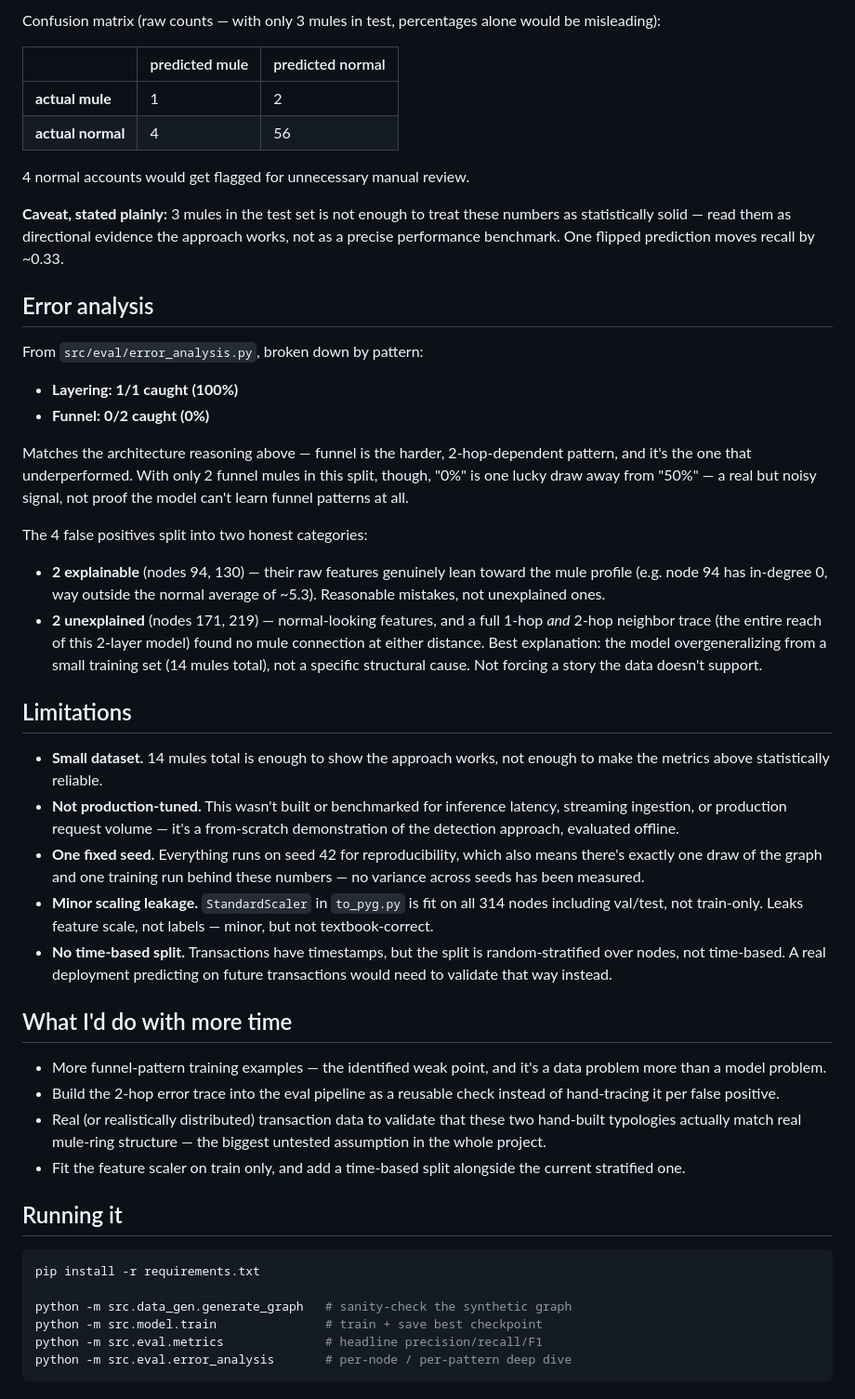
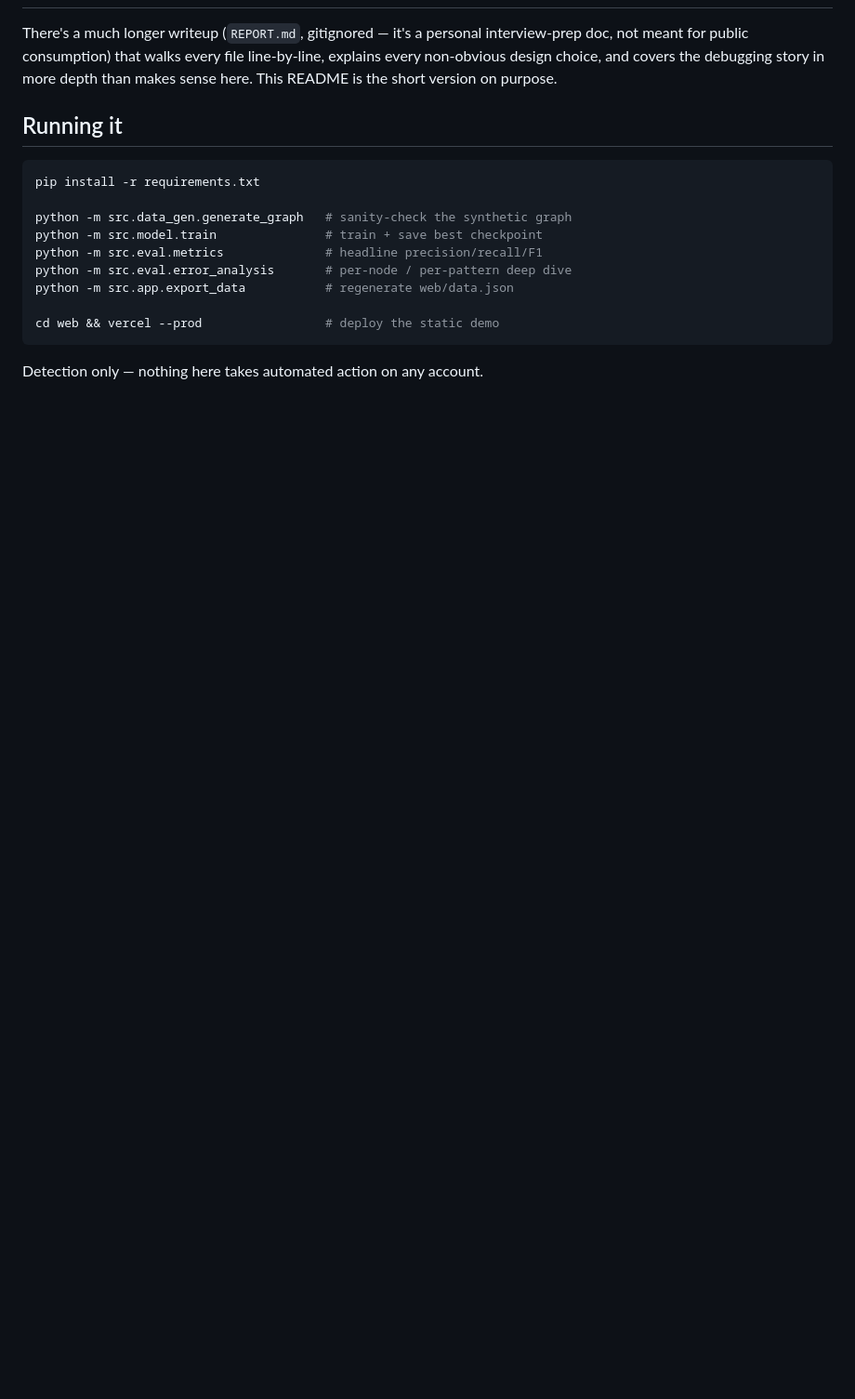
Before and after one commit to SatnamCodes/NodeGuard, a Markdown page: README.md, the part around one of its changes. Shown at 93% size. Rendered like a GitHub page; blank space fills up the shorter version.

Commit message:
refactor: update README.md for clarity and conciseness, enhancing project overview and architecture details

````diff
--- a/README.md
+++ b/README.md
@@ -92,70 +76,8 @@ From `src/eval/metrics.py`, on the held-out test set:
-Confusion matrix (raw counts — with only 3 mules in test, percentages
-alone would be misleading):
-
-|  | predicted mule | predicted normal |
-|---|---|---|
-| **actual mule** | 1 | 2 |
-| **actual normal** | 4 | 56 |
-
-4 normal accounts would get flagged for unnecessary manual review.
-
-**Caveat, stated plainly:** 3 mules in the test set is not enough to treat
-these numbers as statistically solid — read them as directional evidence
-the approach works, not as a precise performance benchmark. One flipped
-prediction moves recall by ~0.33.
-
-## Error analysis
-
-From `src/eval/error_analysis.py`, broken down by pattern:
-
-- **Layering: 1/1 caught (100%)**
-- **Funnel: 0/2 caught (0%)**
-
-Matches the architecture reasoning above — funnel is the harder,
-2-hop-dependent pattern, and it's the one that underperformed. With only 2
-funnel mules in this split, though, "0%" is one lucky draw away from
-"50%" — a real but noisy signal, not proof the model can't learn funnel
-patterns at all.
-
-The 4 false positives split into two honest categories:
-
-- **2 explainable** (nodes 94, 130) — their raw features genuinely lean
-  toward the mule profile (e.g. node 94 has in-degree 0, way outside the
-  normal average of ~5.3). Reasonable mistakes, not unexplained ones.
-- **2 unexplained** (nodes 171, 219) — normal-looking features, and a full
-  1-hop *and* 2-hop neighbor trace (the entire reach of this 2-layer model)
-  found no mule connection at either distance. Best explanation: the model
-  overgeneralizing from a small training set (14 mules total), not a
-  specific structural cause. Not forcing a story the data doesn't support.
-
-## Limitations
-
-- **Small dataset.** 14 mules total is enough to show the approach works,
-  not enough to make the metrics above statistically reliable.
-- **Not production-tuned.** This wasn't built or benchmarked for inference
-  latency, streaming ingestion, or production request volume — it's a
-  from-scratch demonstration of the detection approach, evaluated offline.
-- **One fixed seed.** Everything runs on seed 42 for reproducibility, which
-  also means there's exactly one draw of the graph and one training run
-  behind these numbers — no variance across seeds has been measured.
-- **Minor scaling leakage.** `StandardScaler` in `to_pyg.py` is fit on all
-  314 nodes including val/test, not train-only. Leaks feature scale, not
-  labels — minor, but not textbook-correct.
-- **No time-based split.** Transactions have timestamps, but the split is
-  random-stratified over nodes, not time-based. A real deployment
-  predicting on future transactions would need to validate that way instead.
-
-## What I'd do with more time
-
-- More funnel-pattern training examples — the identified weak point, and
-  it's a data problem more than a model problem.
-- Build the 2-hop error trace into the eval pipeline as a reusable check
-  instead of hand-tracing it per false positive.
-- Real (or realistically distributed) transaction data to validate that
-  these two hand-built typologies actually match real mule-ring structure
-  — the biggest untested assumption in the whole project.
-- Fit the feature scaler on train only, and add a time-based split
-  alongside the current stratified one.
+There's a much longer writeup (`REPORT.md`, gitignored — it's a personal
+interview-prep doc, not meant for public consumption) that walks every
+file line-by-line, explains every non-obvious design choice, and covers
+the debugging story in more depth than makes sense here. This README is
+the short version on purpose.
 
 ## Running it
 
@@ -166,4 +88,9 @@ python -m src.data_gen.generate_graph   # sanity-check the synthetic graph
 python -m src.model.train               # train + save best checkpoint
 python -m src.eval.metrics              # headline precision/recall/F1
 python -m src.eval.error_analysis       # per-node / per-pattern deep dive
+python -m src.app.export_data           # regenerate web/data.json
+
+cd web && vercel --prod                 # deploy the static demo
 ```
+
+Detection only — nothing here takes automated action on any account.
````
Also changed, not shown: other parts of README.md (+65 -81 lines).
